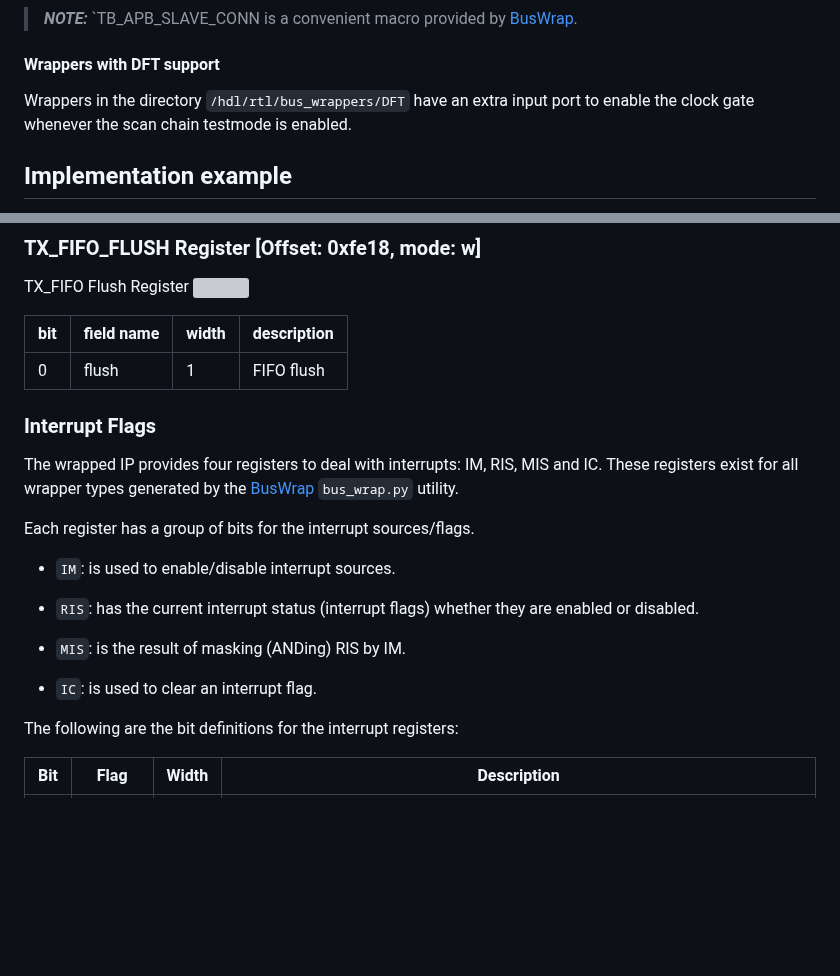
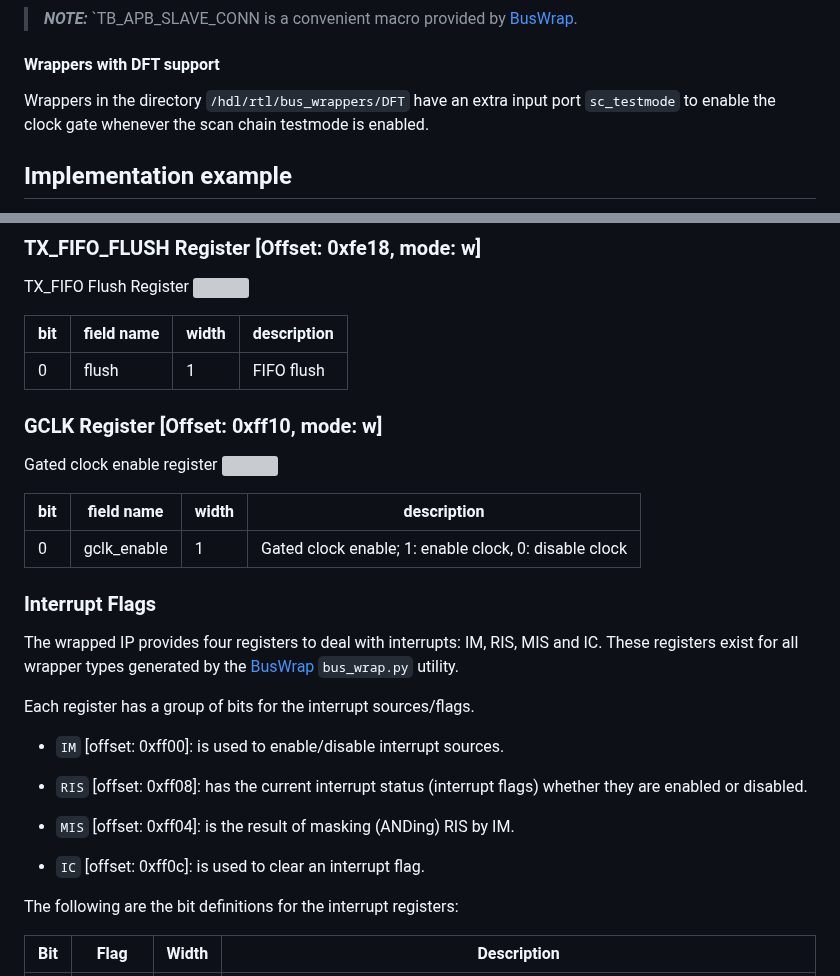
Before and after one commit to efabless/EF_UART, a Markdown page: README.md, 2 parts joined by grey strips. GitHub-like rendering; blank space fills up the shorter version; grey boxes are pictures that could not be loaded.

Commit message:
update documentation

````diff
--- a/README.md
+++ b/README.md
@@ -42,7 +42,7 @@ EF_UART_APB INST (
 ```
 > **_NOTE:_** `TB_APB_SLAVE_CONN is a convenient macro provided by [BusWrap](https://github.com/efabless/BusWrap/tree/main).
 #### Wrappers with DFT support
-Wrappers in the directory ``/hdl/rtl/bus_wrappers/DFT`` have an extra input port to enable the clock gate whenever the scan chain testmode is enabled.
+Wrappers in the directory ``/hdl/rtl/bus_wrappers/DFT`` have an extra input port ``sc_testmode`` to enable the clock gate whenever the scan chain testmode is enabled.
 
 ## Implementation example
 
@@ -188,19 +177,28 @@ TX_FIFO Flush Register
 |---|---|---|---|
 |0|flush|1|FIFO flush|
 
+### GCLK Register [Offset: 0xff10, mode: w]
+
+ Gated clock enable register
+<img src="https://svg.wavedrom.com/{reg:[{name:'gclk_enable', bits:1},{bits: 31}], config: {lanes: 2, hflip: true}} "/>
+
+|bit|field name|width|description|
+|---|---|---|---|
+|0|gclk_enable|1|Gated clock enable; 1: enable clock, 0: disable clock|
+
 
 ### Interrupt Flags
 
 The wrapped IP provides four registers to deal with interrupts: IM, RIS, MIS and IC. These registers exist for all wrapper types generated by the [BusWrap](https://github.com/efabless/BusWrap/tree/main) `bus_wrap.py` utility.
 
 Each register has a group of bits for the interrupt sources/flags.
-- `IM`: is used to enable/disable interrupt sources.
+- `IM` [offset: 0xff00]: is used to enable/disable interrupt sources.
 
-- `RIS`: has the current interrupt status (interrupt flags) whether they are enabled or disabled.
+- `RIS` [offset: 0xff08]: has the current interrupt status (interrupt flags) whether they are enabled or disabled.
 
-- `MIS`: is the result of masking (ANDing) RIS by IM.
+- `MIS` [offset: 0xff04]: is the result of masking (ANDing) RIS by IM.
 
-- `IC`: is used to clear an interrupt flag.
+- `IC` [offset: 0xff0c]: is used to clear an interrupt flag.
 
 
 The following are the bit definitions for the interrupt registers:
````
Also changed, not shown: other parts of README.md (+0 -11 lines).
